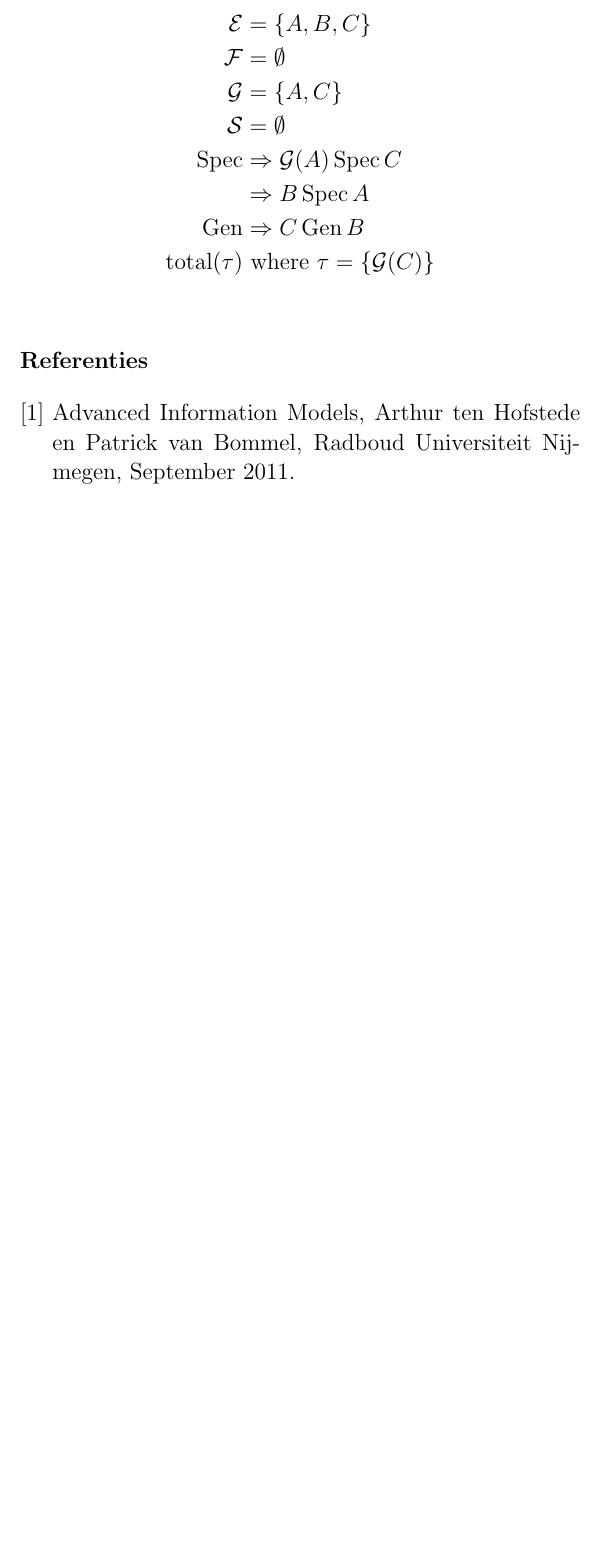
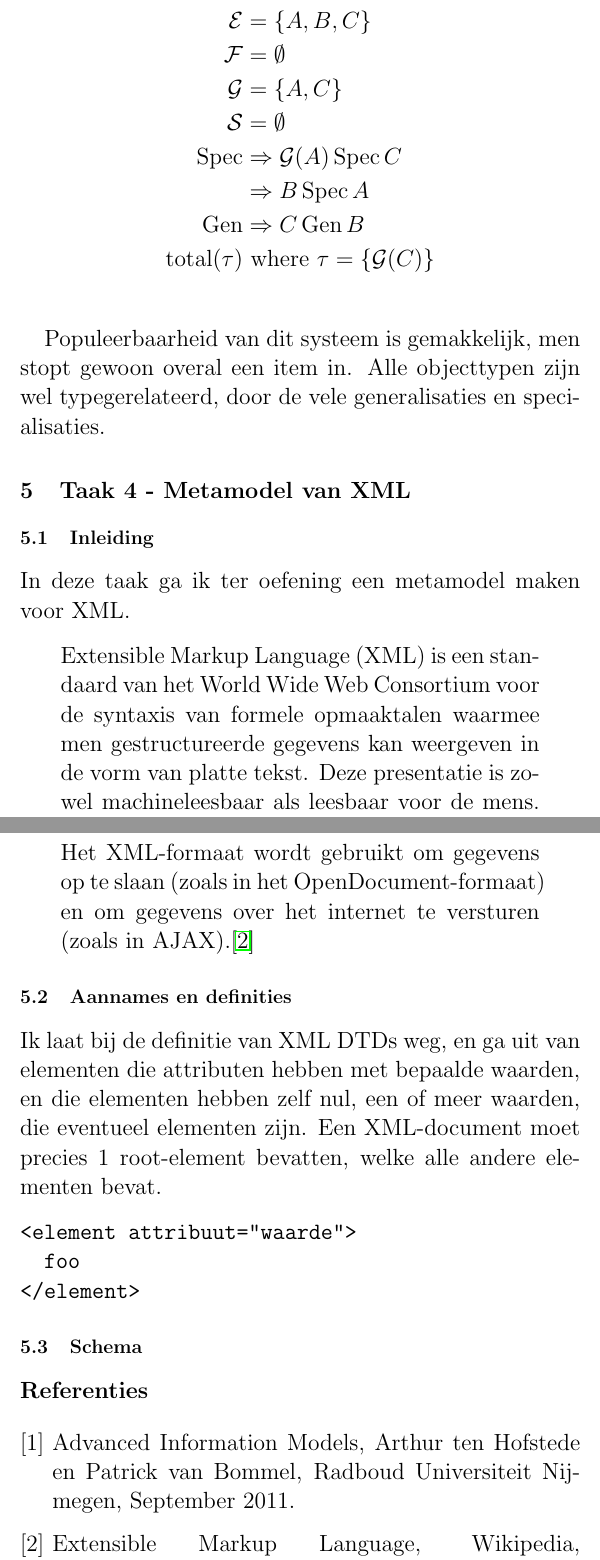
Before and after one commit to thomwiggers/informatiesystemen, a LaTeX document (informatiesystemen.tex): part of page 17 of 17 before the commit and two parts of pages 18 and 19 of 19 after it, the two joined at a grey line, cut so that both start at the same text, the shorter picture padded with empty space. Compiled offline with pdfLaTeX.

Commit message:
behoorlijk zitten typen

```diff
--- a/informatiesystemen.tex
+++ b/informatiesystemen.tex
@@ -520,7 +520,41 @@ In dit onderdeel gebruik ik het volgende systeem:
   \total (\tau) & \text{ where } \tau = \{\mathcal{G} (C)\} \\
 \end{align*}
 
+Populeerbaarheid van dit systeem is gemakkelijk, men stopt gewoon overal een
+item in. Alle objecttypen zijn wel typegerelateerd, door de vele generalisaties
+en specialisaties.
 
+
+\section{Taak 4 - Metamodel van XML}
+
+\subsection{Inleiding}
+
+In deze taak ga ik ter oefening een metamodel maken voor XML.
+
+\begin{quote}
+
+Extensible Markup Language (XML) is een standaard van het World Wide Web
+Consortium voor de syntaxis van formele opmaaktalen waarmee men gestructureerde
+gegevens kan weergeven in de vorm van platte tekst. Deze presentatie is zowel
+machineleesbaar als leesbaar voor de mens. Het XML-formaat wordt gebruikt om
+gegevens op te slaan (zoals in het OpenDocument-formaat) en om gegevens over
+het internet te versturen (zoals in AJAX).\cite{xmlwikipedia}
+\end{quote}
+
+\subsection{Aannames en definities}
+
+Ik laat bij de definitie van XML DTDs weg, en ga uit van elementen die
+attributen hebben met bepaalde waarden, en die elementen hebben zelf nul, een
+of meer waarden, die eventueel elementen zijn. Een XML-document moet precies
+1 root-element bevatten, welke alle andere elementen bevat.
+
+\begin{verbatim}
+<element attribuut="waarde">
+  foo
+</element>
+\end{verbatim}
+
+\subsection{Schema}
 
 \begin{thebibliography}{9}
   \bibitem{dictaat}
@@ -528,6 +562,12 @@ In dit onderdeel gebruik ik het volgende systeem:
     Arthur ten Hofstede en Patrick van Bommel,
     Radboud Universiteit Nijmegen,
     September 2011.
+
+  \bibitem{xmlwikipedia}
+    Extensible Markup Language,
+    Wikipedia,
+    https://nl.wikipedia.org/wiki/XML,
+    Opgehaald 13 januari 2013.
 \end{thebibliography}
 
 \end{document}
```
Also changed, not shown: informatiesystemen.pdf.
